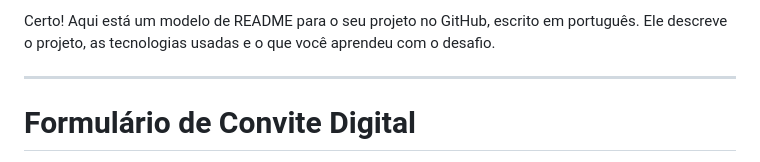
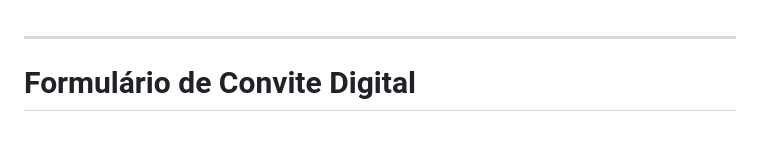
Before and after one commit to YggorMartins/Formul-rio-de-Convite, a Markdown page: README.md, the part around the change. Drawn GitHub-style; blank space fills up the shorter version.

```diff
--- a/README.md
+++ b/README.md
@@ -1,4 +1,3 @@
-Certo! Aqui está um modelo de README para o seu projeto no GitHub, escrito em português. Ele descreve o projeto, as tecnologias usadas e o que você aprendeu com o desafio.
 
 ---
 
```
